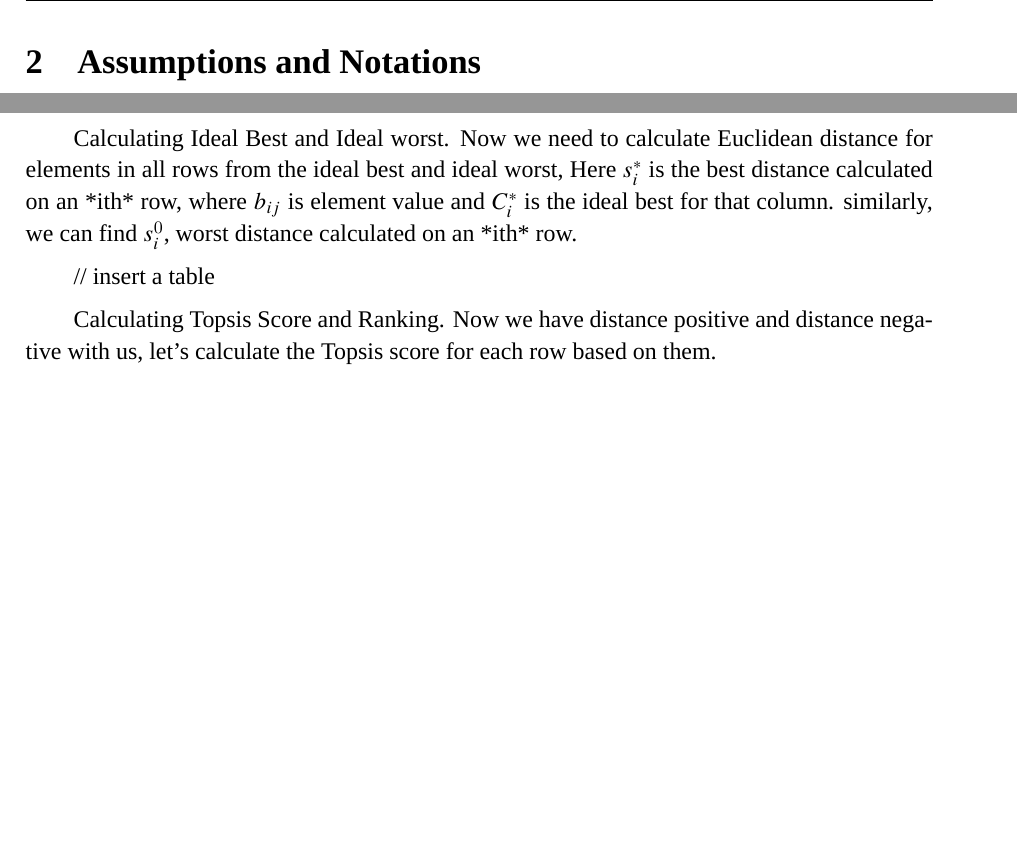
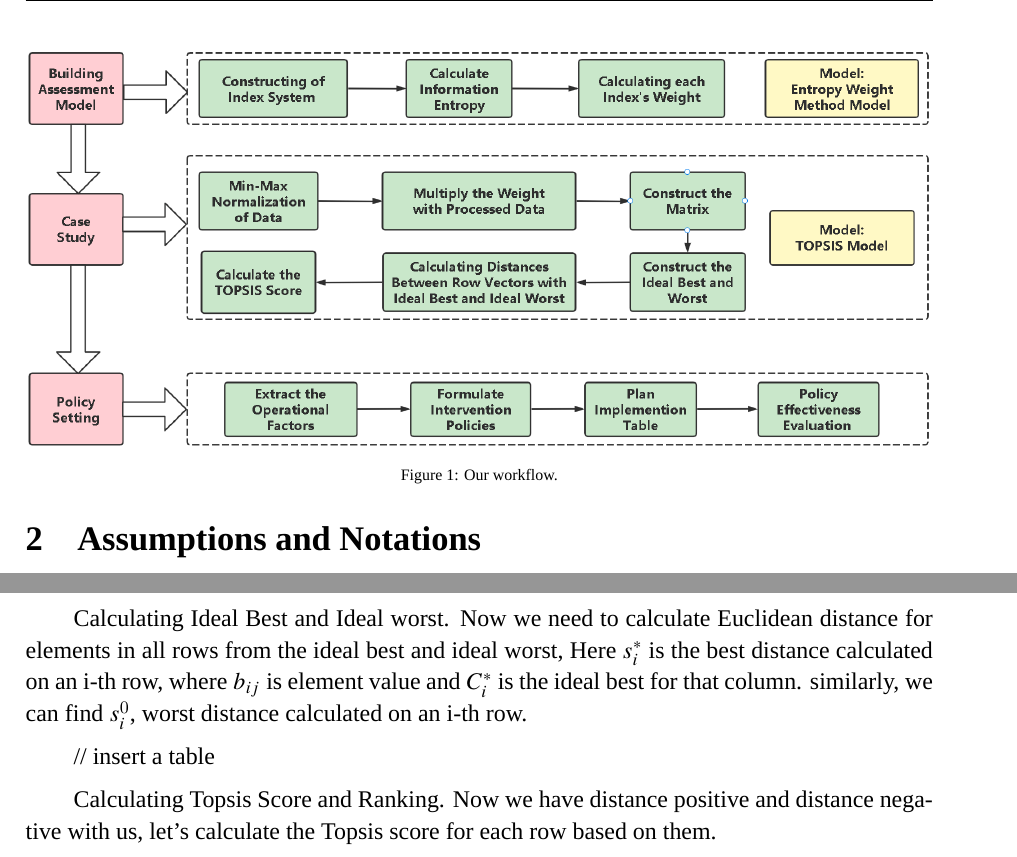
Before and after one commit to SHUzhekiNg/2023E, a LaTeX thesis (thesis/main.tex, which reads thesis/sec01_intro.tex, thesis/sec04_model.tex): two parts of pages 4 and 7 of 10, joined at a grey line, cut at the place of the change, the shorter picture padded with empty space. Compiled offline with XeLaTeX; a missing font is replaced by an installed copy or a similar font.

Commit message:
flowchart.png update

```diff
--- a/thesis/sec01_intro.tex
+++ b/thesis/sec01_intro.tex
@@ -22,3 +22,7 @@ However, artificial light has both positive and negative impacts that can vary b
 
 \subsection{Our works}
     \cite{LBMA}
+    \begin{figure}\centering
+        \includegraphics[width=1\textwidth]{figures/Flowchart}
+        \caption{Our workflow.} \label{fig:figure1}
+    \end{figure}
--- a/thesis/sec04_model.tex
+++ b/thesis/sec04_model.tex
@@ -61,7 +61,7 @@ Since the selected indicators are benefit-based data, which means the bigger the
 
 We then multiply each value in a column with the corresponding weight given.
 
-Calculating Ideal Best and Ideal worst. Now we need to calculate Euclidean distance for elements in all rows from the ideal best and ideal worst, Here $s_i^*$ is the best distance calculated on an *ith* row, where $b_{ij}$ is element value and $C_i^{*}$ is the ideal best for that column. similarly, we can find $s_i^0$, worst distance calculated on an *ith* row.
+Calculating Ideal Best and Ideal worst. Now we need to calculate Euclidean distance for elements in all rows from the ideal best and ideal worst, Here $s_i^*$ is the best distance calculated on an i-th row, where $b_{ij}$ is element value and $C_i^{*}$ is the ideal best for that column. similarly, we can find $s_i^0$, worst distance calculated on an i-th row.
 
 // insert a table
 
```
Also changed, not shown: model_description/评价模型.md (+1 -1 lines), thesis/figures/Flowchart.png, thesis/main.pdf.
